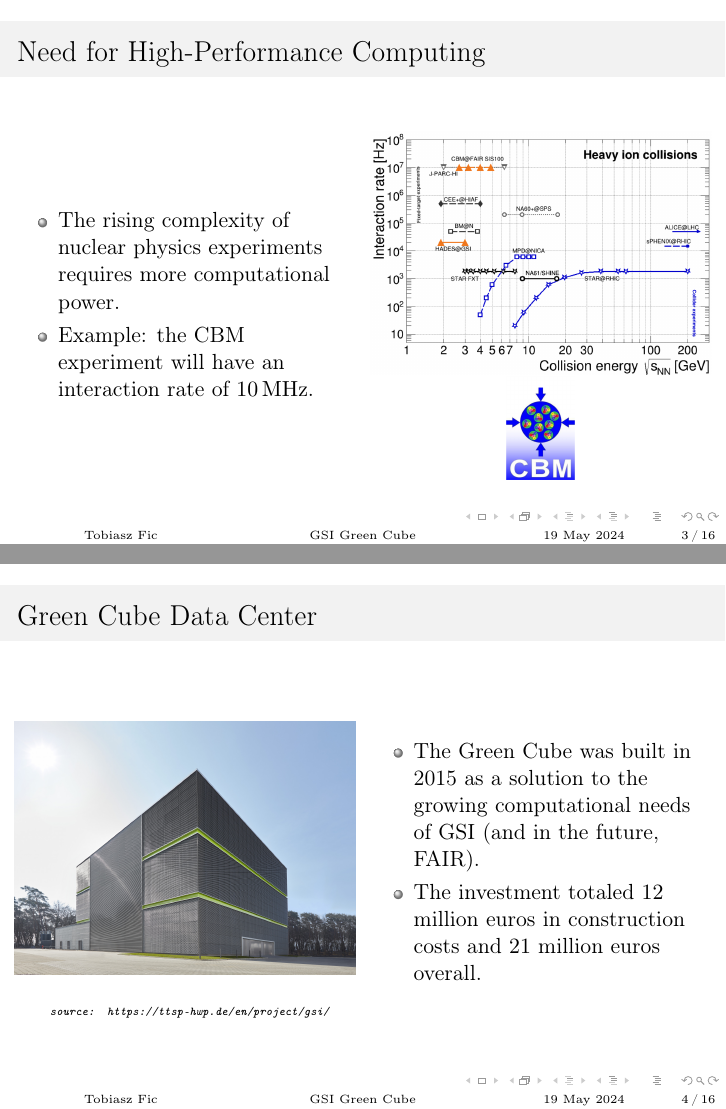
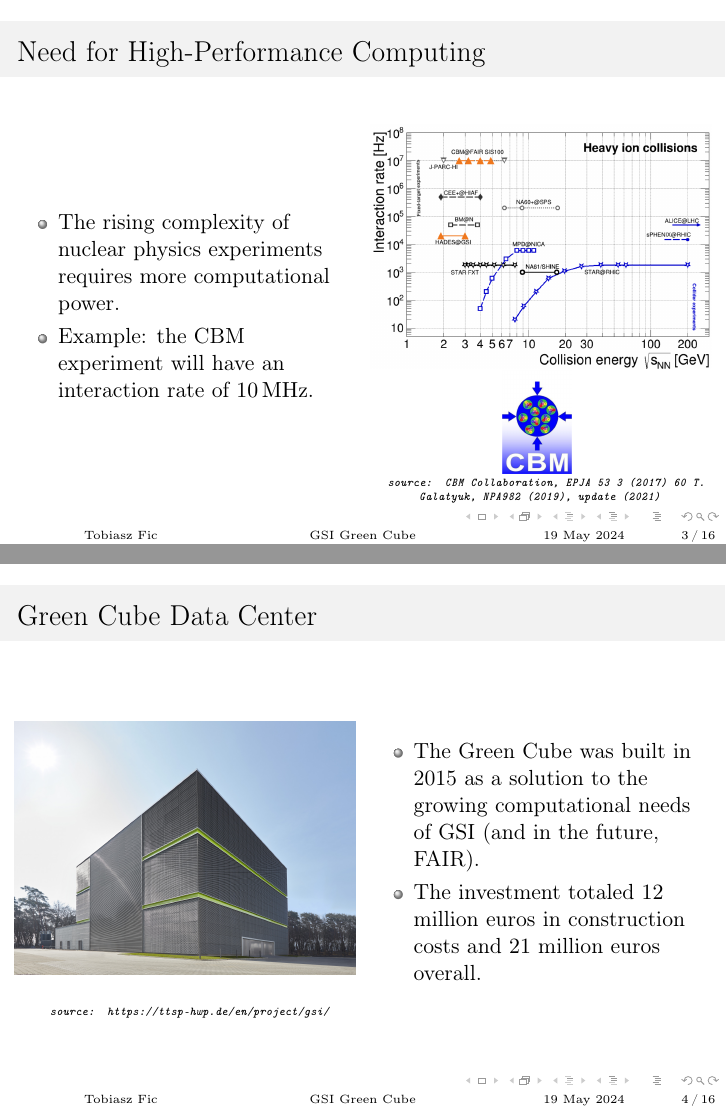
Before and after one commit to ficnawode/SPE-presentation, LaTeX slides (main.tex): pages 3 and 4 of 16, joined at a grey line. Compiled offline with pdfLaTeX.

Commit message:
Add more figure sources

```diff
--- a/main.tex
+++ b/main.tex
@@ -43,6 +43,7 @@
                 \centering
                 \includegraphics[width=\textwidth]{images/galatyuk_map_of_experiments.png}
                 \includegraphics[width=0.2\textwidth]{images/cbm_logo.png}
+                \imagesource{CBM Collaboration, EPJA 53 3 (2017) 60 T. Galatyuk, NPA982 (2019), update (2021)}
             \end{figure}
         \end{column}
     \end{columns}
```
